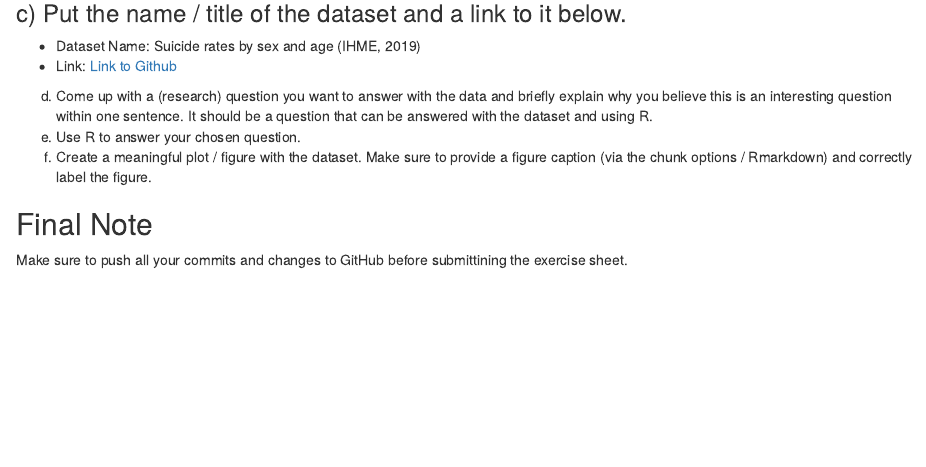
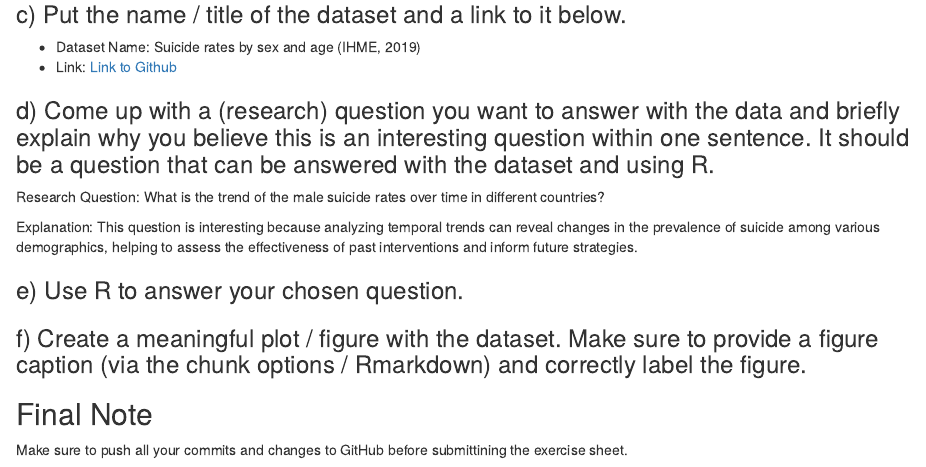
Before and after one commit to Wizzardexe/exeRcise-sheet-3, an R Markdown document (ExerciseSheet_3.Rmd): the page in a window 1100 px wide, from 3680 px down. Rendered offline with R 4.5, knitr and Pandoc, with nearby package versions; drawn as R Markdown's standard HTML page in place of the format the file asks for.

Commit message:
4d) Research Question

````diff
--- a/ExerciseSheet_3.Rmd
+++ b/ExerciseSheet_3.Rmd
@@ -217,14 +217,24 @@ suicide_data <- read_csv(file.path("data", "Suicide rates by sex and age (IHME,
 -   Dataset Name: Suicide rates by sex and age (IHME, 2019)
 -   Link: [Link to Github](https://github.com/owid/owid-datasets/tree/master/datasets/Suicide%20rates%20by%20sex%20and%20age%20(IHME%2C%202019))
 
-d)  Come up with a (research) question you want to answer with the data
-    and briefly explain why you believe this is an interesting question
-    within one sentence. It should be a question that can be answered
-    with the dataset and using R.
-e)  Use R to answer your chosen question.
-f)  Create a meaningful plot / figure with the dataset. Make sure to
-    provide a figure caption (via the chunk options / Rmarkdown) and
-    correctly label the figure.
+### d)  Come up with a (research) question you want to answer with the data and briefly explain why you believe this is an interesting question within one sentence. It should be a question that can be answered with the dataset and using R.
+
+Research Question: What is the trend of the male suicide rates over time in different countries?
+
+Explanation: This question is interesting because analyzing temporal trends can reveal changes in the prevalence of suicide among various demographics, helping to assess the effectiveness of past interventions and inform future strategies.
+
+### e)  Use R to answer your chosen question.
+
+```{r}
+
+```
+
+
+### f)  Create a meaningful plot / figure with the dataset. Make sure to provide a figure caption (via the chunk options / Rmarkdown) and correctly label the figure.
+
+```{r}
+
+```
 
 ## Final Note
 
````
